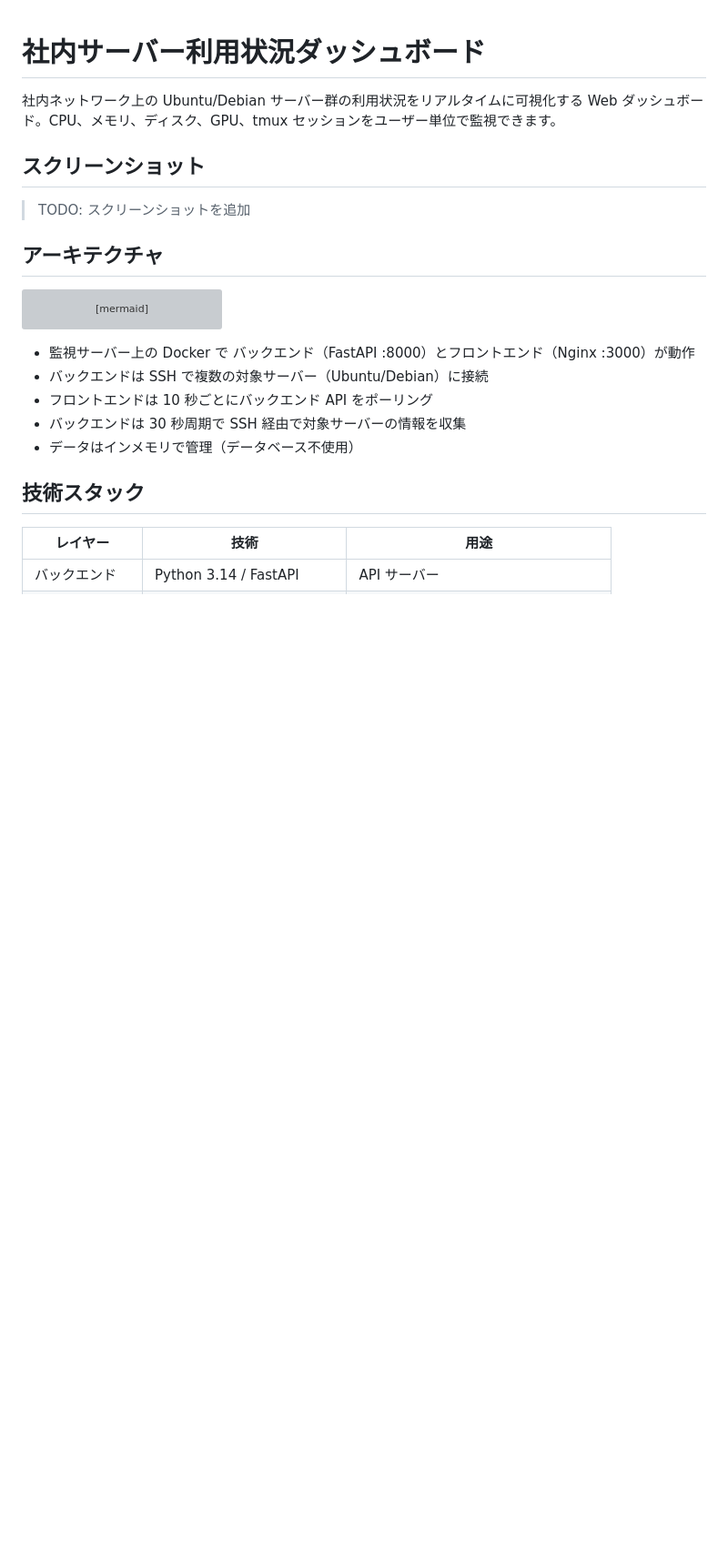
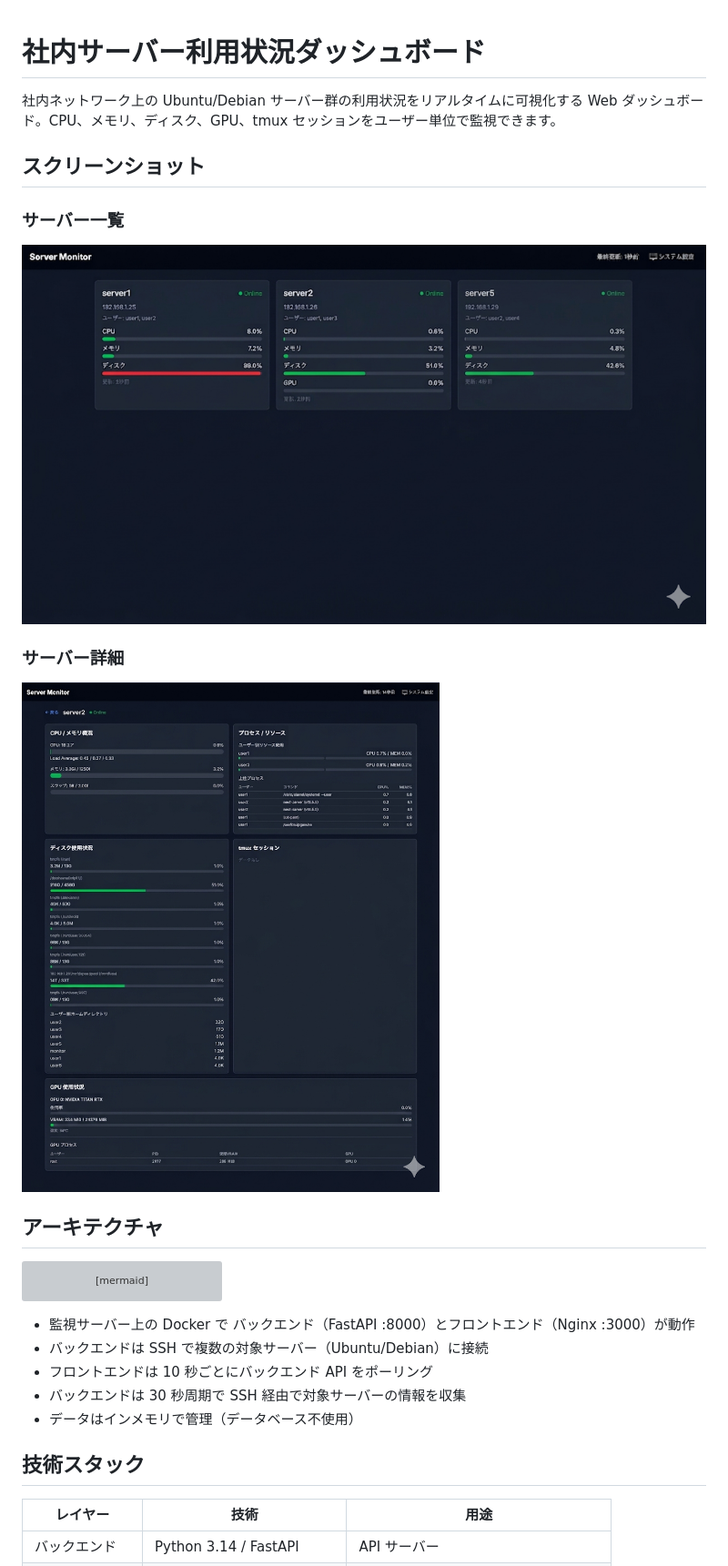
Before and after one commit to snowman1219/internal-server-observation, a Markdown page: README.md, the part around the change. Shown at 91% size. Rendered like a GitHub page; pictures changed too: docs/images/server-detail.png (added), docs/images/server-list.png (added); blank space fills up the shorter version; grey boxes are pictures that could not be loaded.

Commit message:
📝 Add screenshots to README
Co-Authored-By: Claude Opus 4.6 (1M context) <noreply@anthropic.com>

```diff
--- a/README.md
+++ b/README.md
@@ -4,7 +4,13 @@
 
 ## スクリーンショット
 
-> TODO: スクリーンショットを追加
+### サーバー一覧
+
+![サーバー一覧](docs/images/server-list.png)
+
+### サーバー詳細
+
+![サーバー詳細](docs/images/server-detail.png)
 
 ## アーキテクチャ
 
```
